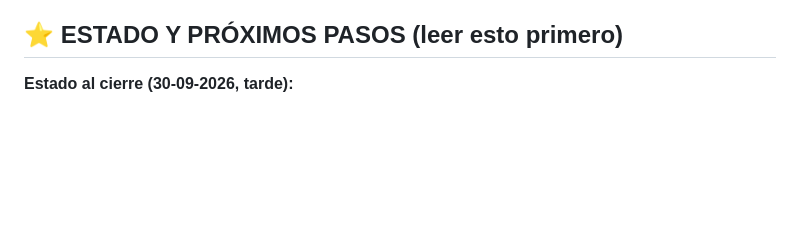
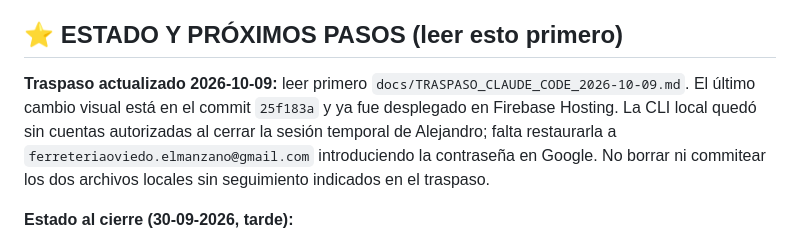
Before and after one commit to alejandrog45-svg/marcas-transporte-ops, a Markdown page: CLAUDE.md, the part around the change. Rendered like a GitHub page; blank space fills up the shorter version.

Commit message:
docs: dejar traspaso completo para Claude Code

```diff
--- a/CLAUDE.md
+++ b/CLAUDE.md
@@ -20,6 +20,8 @@
 - Comandos: `PYTHONPATH=src python3 -m marcas_transporte_ops {audit|seo}` · tests: `python3 -m pytest -q`.
 
 ## ⭐ ESTADO Y PRÓXIMOS PASOS (leer esto primero)
+**Traspaso actualizado 2026-10-09:** leer primero `docs/TRASPASO_CLAUDE_CODE_2026-10-09.md`. El último cambio visual está en el commit `25f183a` y ya fue desplegado en Firebase Hosting. La CLI local quedó sin cuentas autorizadas al cerrar la sesión temporal de Alejandro; falta restaurarla a `ferreteriaoviedo.elmanzano@gmail.com` introduciendo la contraseña en Google. No borrar ni commitear los dos archivos locales sin seguimiento indicados en el traspaso.
+
 **Estado al cierre (30-09-2026, tarde):**
 - **Dos paneles publicados**, misma plantilla y datos separados: UberTransfer en https://ubertransfer-ops.web.app/ (redirige a `https://ubertransfer-ops.firebaseapp.com/`) y Aereostar en `/aereostar/`. Botón de cambio en los encabezados. Navegador: prefijo `ae_`; nube: `panel/estado` y `panel/estado_aereostar`. 19/19 verificaciones en ambos.
 - **Acceso:** inicio de sesión con Google (Firebase Auth) solo para `alejandrog45@gmail.com` y `alimentosaltoque76@gmail.com` (Rafael), según `firestore.rules`. FALTA la prueba real de Rafael y la del celular del dueño tras el arreglo del dominio (ver «Trampas»).
```
Also changed, not shown: docs/TRASPASO_CLAUDE_CODE_2026-10-09.md (added, +94 -0 lines).
